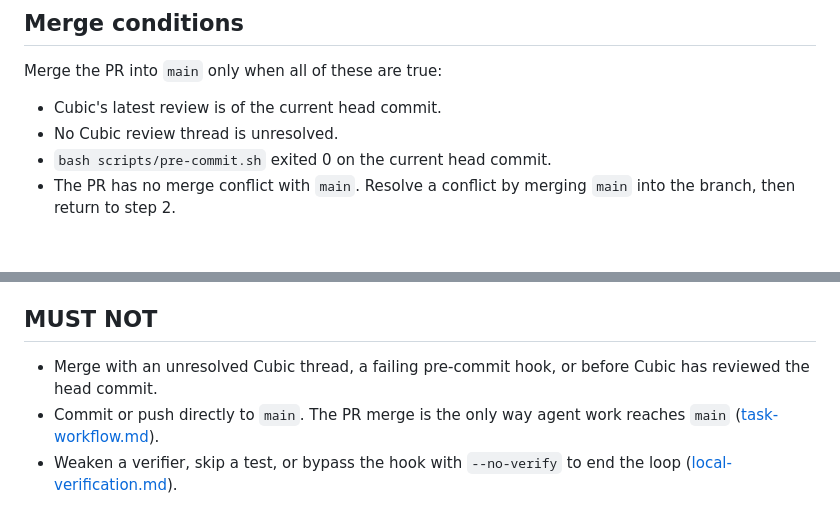
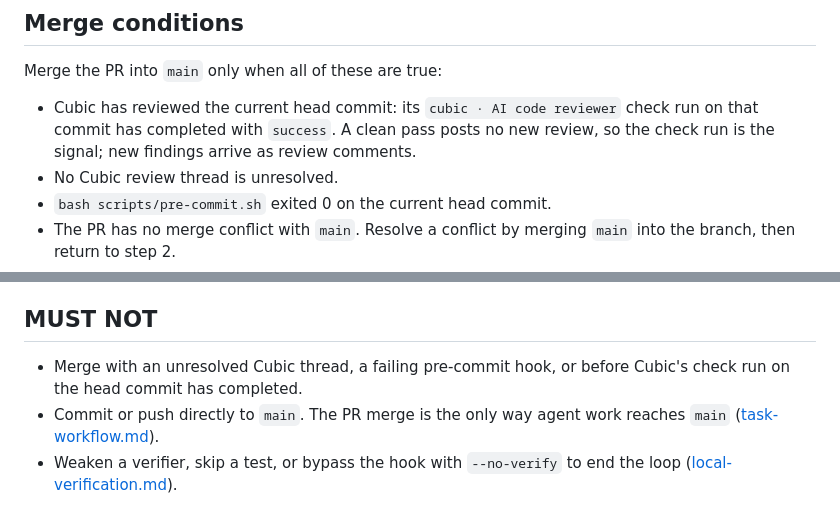
Before and after one commit to arkrim-tech/FileSquid, a Markdown page: .agents/rules/pr-review-loop.md, 2 parts joined by grey strips. GitHub-like rendering; blank space fills up the shorter version.

Commit message:
docs(agents): use Cubic's check run as the head-review signal
A clean Cubic pass completes its check run without posting a new
review, so the merge condition now keys on the "cubic · AI code
reviewer" check run succeeding on the head commit.

Co-Authored-By: Claude Opus 5.5 <noreply@anthropic.com>
Claude-Session: https://claude.ai/code/session_012v8pvrBdzqSPg5ntcGdbnm

```diff
--- a/.agents/rules/pr-review-loop.md
+++ b/.agents/rules/pr-review-loop.md
@@ -24,7 +24,7 @@ license: CC-BY
 
 Merge the PR into `main` only when all of these are true:
 
-- Cubic's latest review is of the current head commit.
+- Cubic has reviewed the current head commit: its `cubic · AI code reviewer` check run on that commit has completed with `success`. A clean pass posts no new review, so the check run is the signal; new findings arrive as review comments.
 - No Cubic review thread is unresolved.
 - `bash scripts/pre-commit.sh` exited 0 on the current head commit.
 - The PR has no merge conflict with `main`. Resolve a conflict by merging `main` into the branch, then return to step 2.
@@ -38,6 +38,6 @@ The loop is capped at **10 Cubic review rounds** per PR (`AGENTS.md` §22). If C
 
 ## MUST NOT
 
-- Merge with an unresolved Cubic thread, a failing pre-commit hook, or before Cubic has reviewed the head commit.
+- Merge with an unresolved Cubic thread, a failing pre-commit hook, or before Cubic's check run on the head commit has completed.
 - Commit or push directly to `main`. The PR merge is the only way agent work reaches `main` ([task-workflow.md](./task-workflow.md)).
 - Weaken a verifier, skip a test, or bypass the hook with `--no-verify` to end the loop ([local-verification.md](./local-verification.md)).
```
